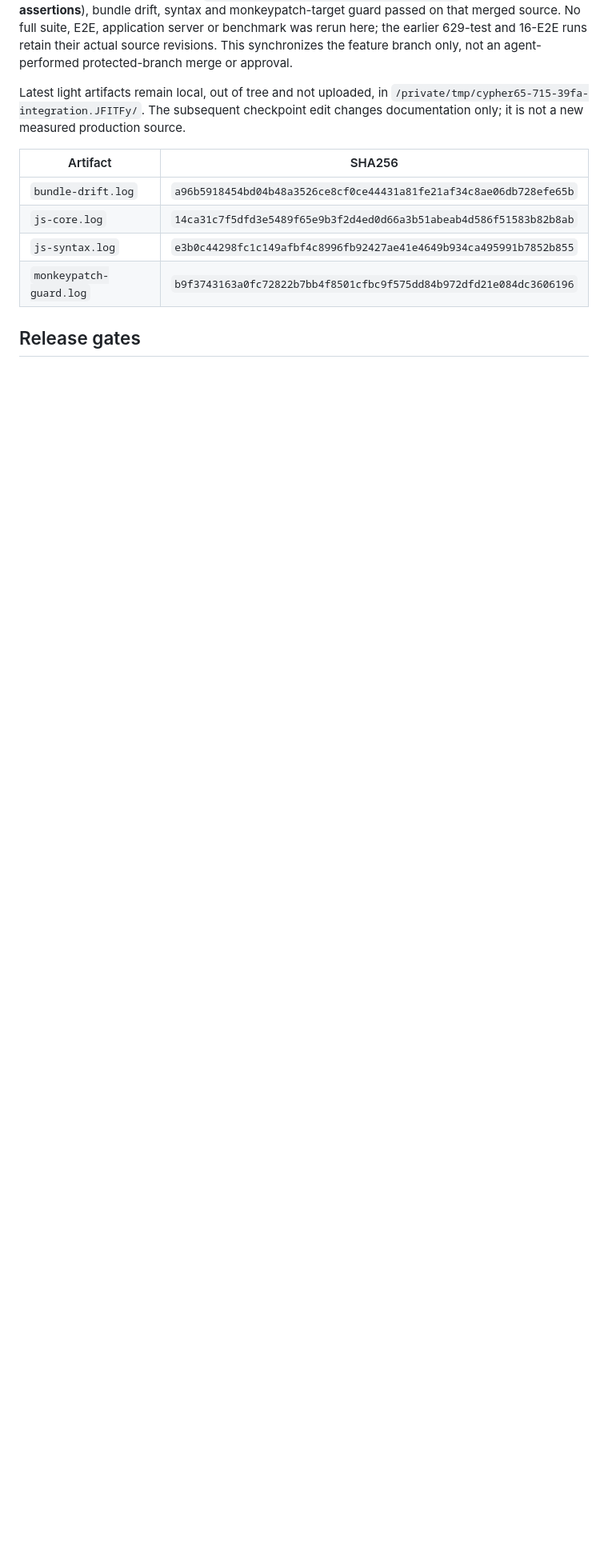
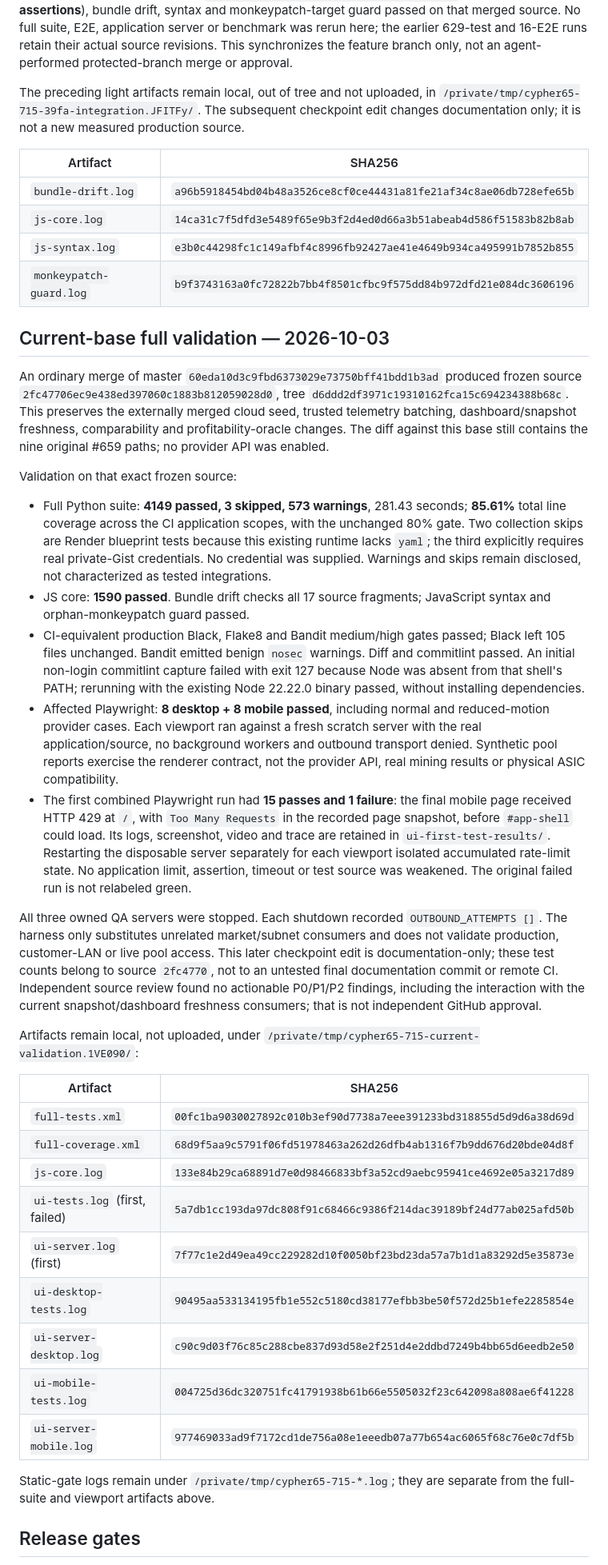
Before and after one commit to 0xjc65eth/cypher65-war-room, a Markdown page: docs/qa/ISSUE_659_PROVIDER_IDENTITY_CHECKPOINT.md, the part around one of its changes. Shown at 80% size. GitHub-like rendering; blank space fills up the shorter version.

Commit message:
docs(qa): record current-base provider validation

```diff
--- a/docs/qa/ISSUE_659_PROVIDER_IDENTITY_CHECKPOINT.md
+++ b/docs/qa/ISSUE_659_PROVIDER_IDENTITY_CHECKPOINT.md
@@ -135,7 +135,7 @@ No full suite, E2E, application server or benchmark was rerun here; the earlier
 629-test and 16-E2E runs retain their actual source revisions. This synchronizes
 the feature branch only, not an agent-performed protected-branch merge or approval.
 
-Latest light artifacts remain local, out of tree and not uploaded, in
+The preceding light artifacts remain local, out of tree and not uploaded, in
 `/private/tmp/cypher65-715-39fa-integration.JFITFy/`. The subsequent checkpoint
 edit changes documentation only; it is not a new measured production source.
 
@@ -146,6 +146,70 @@ edit changes documentation only; it is not a new measured production source.
 | `js-syntax.log` | `e3b0c44298fc1c149afbf4c8996fb92427ae41e4649b934ca495991b7852b855` |
 | `monkeypatch-guard.log` | `b9f3743163a0fc72822b7bb4f8501cfbc9f575dd84b972dfd21e084dc3606196` |
 
+## Current-base full validation — 2026-10-03
+
+An ordinary merge of master `60eda10d3c9fbd6373029e73750bff41bdd1b3ad`
+produced frozen source `2fc47706ec9e438ed397060c1883b812059028d0`, tree
+`d6ddd2df3971c19310162fca15c694234388b68c`. This preserves the externally
+merged cloud seed, trusted telemetry batching, dashboard/snapshot freshness,
+comparability and profitability-oracle changes. The diff against this base
+still contains the nine original #659 paths; no provider API was enabled.
+
+Validation on that exact frozen source:
+
+- Full Python suite: **4149 passed, 3 skipped, 573 warnings**, 281.43 seconds;
+  **85.61%** total line coverage across the CI application scopes, with the
+  unchanged 80% gate. Two collection skips are Render blueprint tests because
+  this existing runtime lacks `yaml`; the third explicitly requires real
+  private-Gist credentials. No credential was supplied. Warnings and skips
+  remain disclosed, not characterized as tested integrations.
+- JS core: **1590 passed**. Bundle drift checks all 17 source fragments;
+  JavaScript syntax and orphan-monkeypatch guard passed.
+- CI-equivalent production Black, Flake8 and Bandit medium/high gates passed;
+  Black left 105 files unchanged. Bandit emitted benign `nosec` warnings.
+  Diff and commitlint passed. An initial non-login commitlint capture failed
+  with exit 127 because Node was absent from that shell's PATH; rerunning with
+  the existing Node 22.22.0 binary passed, without installing dependencies.
+- Affected Playwright: **8 desktop + 8 mobile passed**, including normal and
+  reduced-motion provider cases. Each viewport ran against a fresh scratch
+  server with the real application/source, no background workers and outbound
+  transport denied. Synthetic pool reports exercise the renderer contract,
+  not the provider API, real mining results or physical ASIC compatibility.
+- The first combined Playwright run had **15 passes and 1 failure**: the
+  final mobile page received HTTP 429 at `/`, with `Too Many Requests` in the
+  recorded page snapshot, before `#app-shell` could load. Its logs, screenshot,
+  video and trace are retained in `ui-first-test-results/`. Restarting the
+  disposable server separately for each viewport isolated accumulated
+  rate-limit state. No application limit, assertion, timeout or test source
+  was weakened. The original failed run is not relabeled green.
+
+All three owned QA servers were stopped. Each shutdown recorded
+`OUTBOUND_ATTEMPTS []`. The harness only substitutes unrelated market/subnet
+consumers and does not validate production, customer-LAN or live pool access.
+This later checkpoint edit is documentation-only; these test counts belong
+to source `2fc4770`, not to an untested final documentation commit or remote CI.
+Independent source review found no actionable P0/P1/P2 findings, including
+the interaction with the current snapshot/dashboard freshness consumers;
+that is not independent GitHub approval.
+
+Artifacts remain local, not uploaded, under
+`/private/tmp/cypher65-715-current-validation.1VE090/`:
+
+| Artifact | SHA256 |
+| --- | --- |
+| `full-tests.xml` | `00fc1ba9030027892c010b3ef90d7738a7eee391233bd318855d5d9d6a38d69d` |
+| `full-coverage.xml` | `68d9f5aa9c5791f06fd51978463a262d26dfb4ab1316f7b9dd676d20bde04d8f` |
+| `js-core.log` | `133e84b29ca68891d7e0d98466833bf3a52cd9aebc95941ce4692e05a3217d89` |
+| `ui-tests.log` (first, failed) | `5a7db1cc193da97dc808f91c68466c9386f214dac39189bf24d77ab025afd50b` |
+| `ui-server.log` (first) | `7f77c1e2d49ea49cc229282d10f0050bf23bd23da57a7b1d1a83292d5e35873e` |
+| `ui-desktop-tests.log` | `90495aa533134195fb1e552c5180cd38177efbb3be50f572d25b1efe2285854e` |
+| `ui-server-desktop.log` | `c90c9d03f76c85c288cbe837d93d58e2f251d4e2ddbd7249b4bb65d6eedb2e50` |
+| `ui-mobile-tests.log` | `004725d36dc320751fc41791938b61b66e5505032f23c642098a808ae6f41228` |
+| `ui-server-mobile.log` | `977469033ad9f7172cd1de756a08e1eeedb07a77b654ac6065f68c76e0c7df5b` |
+
+Static-gate logs remain under `/private/tmp/cypher65-715-*.log`; they are
+separate from the full-suite and viewport artifacts above.
+
 ## Release gates
 
 Independent technical review is not GitHub approval. Require all protected
```
Also changed, not shown: other parts of docs/qa/ISSUE_659_PROVIDER_IDENTITY_CHECKPOINT.md (+10 -7 lines).
